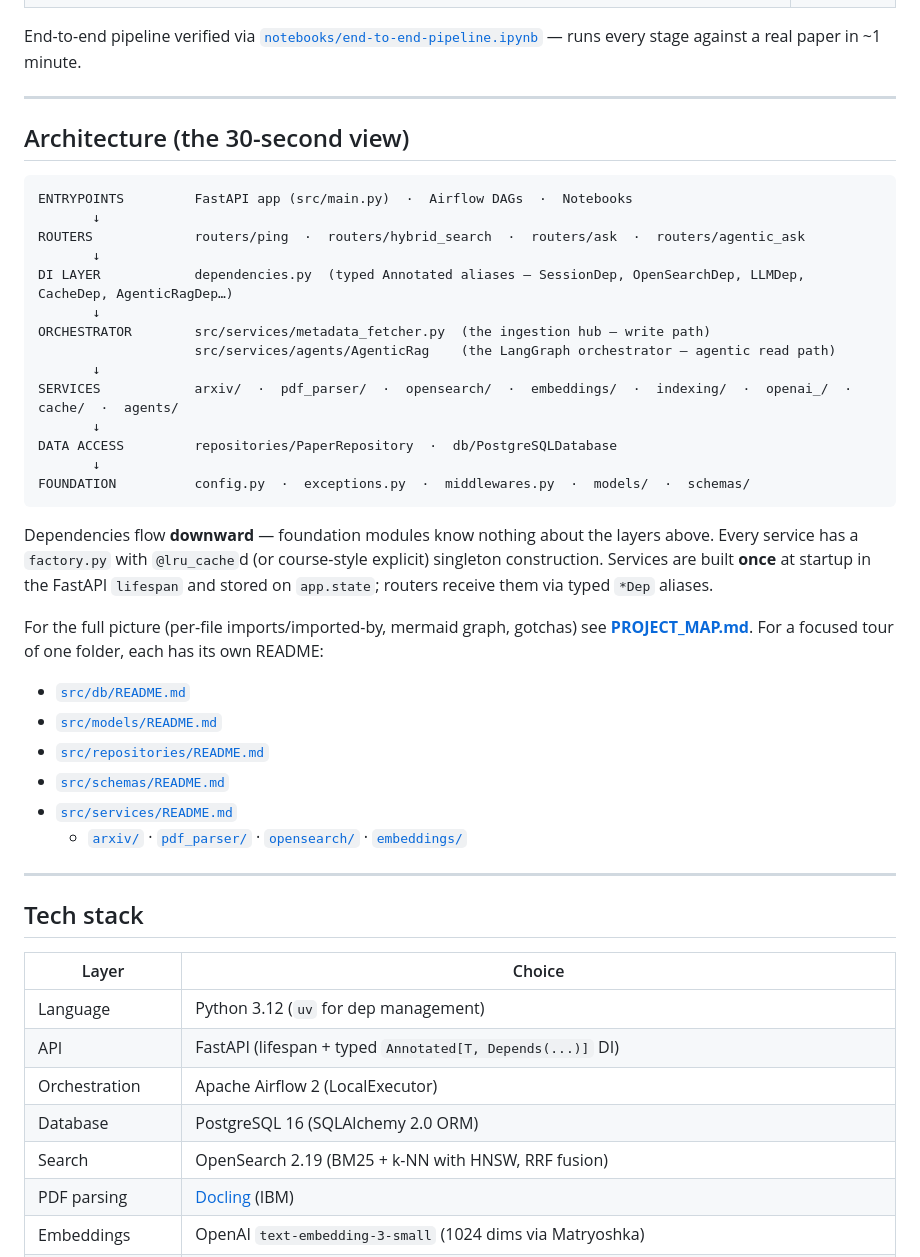
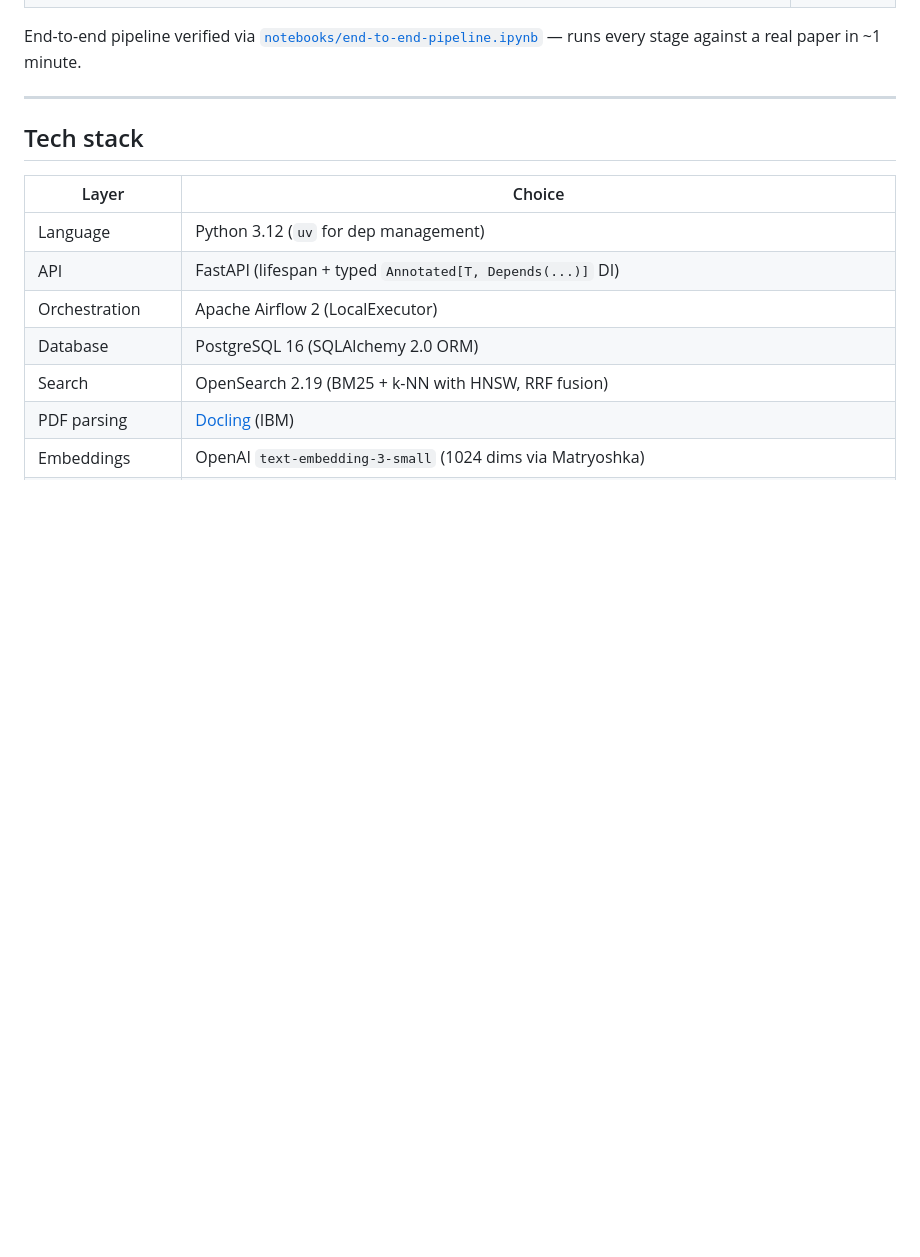
Before and after one commit to k-Rohit/Arxiv_Paper_Curator, a Markdown page: README.md, the part around the change. Rendered like a GitHub page; blank space fills up the shorter version.

Commit message:
docs: remove outdated architecture section from README

````diff
--- a/README.md
+++ b/README.md
@@ -43,38 +43,6 @@ One Airflow DAG owns the write path. A FastAPI service (`/api/v1/health`, `/api/
 | Eval harness (RAG quality + LLM-as-judge) | ⏳ planned |
 
 End-to-end pipeline verified via [`notebooks/end-to-end-pipeline.ipynb`](notebooks/end-to-end-pipeline.ipynb) — runs every stage against a real paper in ~1 minute.
-
----
-
-## Architecture (the 30-second view)
-
-```
-ENTRYPOINTS         FastAPI app (src/main.py)  ·  Airflow DAGs  ·  Notebooks
-       ↓
-ROUTERS             routers/ping  ·  routers/hybrid_search  ·  routers/ask  ·  routers/agentic_ask
-       ↓
-DI LAYER            dependencies.py  (typed Annotated aliases — SessionDep, OpenSearchDep, LLMDep, CacheDep, AgenticRagDep…)
-       ↓
-ORCHESTRATOR        src/services/metadata_fetcher.py  (the ingestion hub — write path)
-                    src/services/agents/AgenticRag    (the LangGraph orchestrator — agentic read path)
-       ↓
-SERVICES            arxiv/  ·  pdf_parser/  ·  opensearch/  ·  embeddings/  ·  indexing/  ·  openai_/  ·  cache/  ·  agents/
-       ↓
-DATA ACCESS         repositories/PaperRepository  ·  db/PostgreSQLDatabase
-       ↓
-FOUNDATION          config.py  ·  exceptions.py  ·  middlewares.py  ·  models/  ·  schemas/
-```
-
-Dependencies flow **downward** — foundation modules know nothing about the layers above. Every service has a `factory.py` with `@lru_cache`d (or course-style explicit) singleton construction. Services are built **once** at startup in the FastAPI `lifespan` and stored on `app.state`; routers receive them via typed `*Dep` aliases.
-
-For the full picture (per-file imports/imported-by, mermaid graph, gotchas) see **[PROJECT_MAP.md](PROJECT_MAP.md)**. For a focused tour of one folder, each has its own README:
-
-- [`src/db/README.md`](src/db/README.md)
-- [`src/models/README.md`](src/models/README.md)
-- [`src/repositories/README.md`](src/repositories/README.md)
-- [`src/schemas/README.md`](src/schemas/README.md)
-- [`src/services/README.md`](src/services/README.md)
-  - [`arxiv/`](src/services/arxiv/README.md) · [`pdf_parser/`](src/services/pdf_parser/README.md) · [`opensearch/`](src/services/opensearch/README.md) · [`embeddings/`](src/services/embeddings/README.md)
 
 ---
 
````
